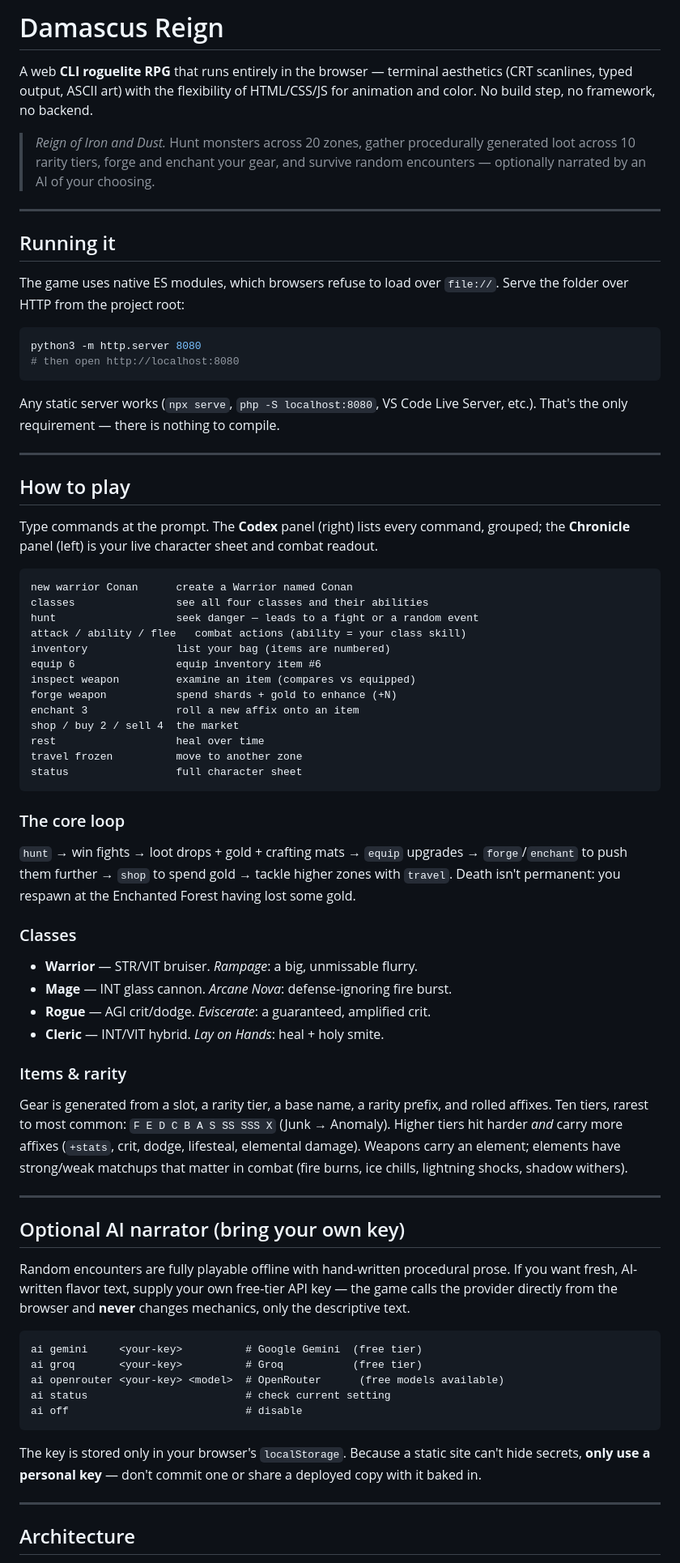
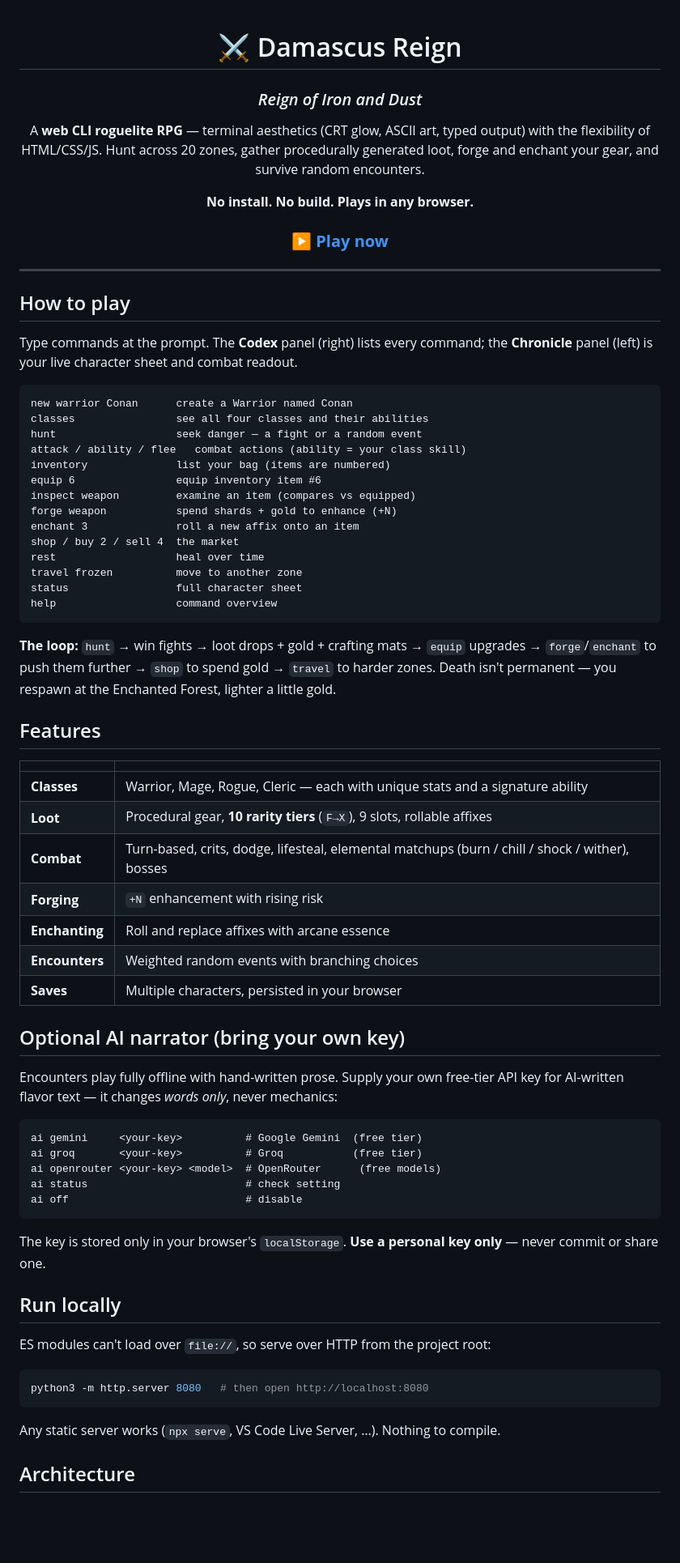
Before and after one commit to apxvasili/damascus-reign, a Markdown page: README.md, the part around one of its changes. Shown at 81% size. Drawn GitHub-style; blank space fills up the shorter version.

Commit message:
Polish README and add live Play link
Co-Authored-By: Claude Opus 4.8 <noreply@anthropic.com>

````diff
--- a/README.md
+++ b/README.md
@@ -1,40 +1,31 @@
-# Damascus Reign
+<div align="center">
 
-A web **CLI roguelite RPG** that runs entirely in the browser — terminal aesthetics
-(CRT scanlines, typed output, ASCII art) with the flexibility of HTML/CSS/JS for
-animation and color. No build step, no framework, no backend.
+# ⚔️ Damascus Reign
 
-> *Reign of Iron and Dust.* Hunt monsters across 20 zones, gather procedurally
-> generated loot across 10 rarity tiers, forge and enchant your gear, and survive
-> random encounters — optionally narrated by an AI of your choosing.
+### *Reign of Iron and Dust*
 
----
+A **web CLI roguelite RPG** — terminal aesthetics (CRT glow, ASCII art, typed
+output) with the flexibility of HTML/CSS/JS. Hunt across 20 zones, gather
+procedurally generated loot, forge and enchant your gear, and survive random
+encounters.
 
-## Running it
+**No install. No build. Plays in any browser.**
 
-The game uses native ES modules, which browsers refuse to load over `file://`.
-Serve the folder over HTTP from the project root:
+### ▶️ [**Play now**](https://apxvasili.github.io/damascus-reign/)
 
-```bash
-python3 -m http.server 8080
-# then open http://localhost:8080
-```
-
-Any static server works (`npx serve`, `php -S localhost:8080`, VS Code Live
-Server, etc.). That's the only requirement — there is nothing to compile.
+</div>
 
 ---
 
 ## How to play
 
-Type commands at the prompt. The **Codex** panel (right) lists every command,
-grouped; the **Chronicle** panel (left) is your live character sheet and combat
-readout.
+Type commands at the prompt. The **Codex** panel (right) lists every command;
+the **Chronicle** panel (left) is your live character sheet and combat readout.
 
 ```
 new warrior Conan      create a Warrior named Conan
 classes                see all four classes and their abilities
-hunt                   seek danger — leads to a fight or a random event
+hunt                   seek danger — a fight or a random event
 attack / ability / flee   combat actions (ability = your class skill)
 inventory              list your bag (items are numbered)
 equip 6                equip inventory item #6
@@ -45,50 +36,51 @@ shop / buy 2 / sell 4  the market
 rest                   heal over time
 travel frozen          move to another zone
 status                 full character sheet
+help                   command overview
 ```
 
-### The core loop
-`hunt` → win fights → loot drops + gold + crafting mats → `equip` upgrades →
-`forge`/`enchant` to push them further → `shop` to spend gold → tackle higher
-zones with `travel`. Death isn't permanent: you respawn at the Enchanted Forest
-having lost some gold.
+**The loop:** `hunt` → win fights → loot drops + gold + crafting mats →
+`equip` upgrades → `forge`/`enchant` to push them further → `shop` to spend gold
+→ `travel` to harder zones. Death isn't permanent — you respawn at the Enchanted
+Forest, lighter a little gold.
 
-### Classes
-- **Warrior** — STR/VIT bruiser. *Rampage*: a big, unmissable flurry.
-- **Mage** — INT glass cannon. *Arcane Nova*: defense-ignoring fire burst.
-- **Rogue** — AGI crit/dodge. *Eviscerate*: a guaranteed, amplified crit.
-- **Cleric** — INT/VIT hybrid. *Lay on Hands*: heal + holy smite.
+## Features
 
-### Items & rarity
-Gear is generated from a slot, a rarity tier, a base name, a rarity prefix, and
-rolled affixes. Ten tiers, rarest to most common: `F E D C B A S SS SSS X`
-(Junk → Anomaly). Higher tiers hit harder *and* carry more affixes (`+stats`,
-crit, dodge, lifesteal, elemental damage). Weapons carry an element; elements
-have strong/weak matchups that matter in combat (fire burns, ice chills,
-lightning shocks, shadow withers).
-
----
+| | |
+|---|---|
+| **Classes** | Warrior, Mage, Rogue, Cleric — each with unique stats and a signature ability |
+| **Loot** | Procedural gear, **10 rarity tiers** (`F→X`), 9 slots, rollable affixes |
+| **Combat** | Turn-based, crits, dodge, lifesteal, elemental matchups (burn / chill / shock / wither), bosses |
+| **Forging** | `+N` enhancement with rising risk |
+| **Enchanting** | Roll and replace affixes with arcane essence |
+| **Encounters** | Weighted random events with branching choices |
+| **Saves** | Multiple characters, persisted in your browser |
 
 ## Optional AI narrator (bring your own key)
 
-Random encounters are fully playable offline with hand-written procedural prose.
-If you want fresh, AI-written flavor text, supply your own free-tier API key —
-the game calls the provider directly from the browser and **never** changes
-mechanics, only the descriptive text.
+Encounters play fully offline with hand-written prose. Supply your own free-tier
+API key for AI-written flavor text — it changes *words only*, never mechanics:
 
 ```
 ai gemini     <your-key>          # Google Gemini  (free tier)
 ai groq       <your-key>          # Groq           (free tier)
-ai openrouter <your-key> <model>  # OpenRouter      (free models available)
-ai status                         # check current setting
+ai openrouter <your-key> <model>  # OpenRouter      (free models)
+ai status                         # check setting
 ai off                            # disable
 ```
 
-The key is stored only in your browser's `localStorage`. Because a static site
-can't hide secrets, **only use a personal key** — don't commit one or share a
-deployed copy with it baked in.
+The key is stored only in your browser's `localStorage`. **Use a personal key
+only** — never commit or share one.
 
----
+## Run locally
+
+ES modules can't load over `file://`, so serve over HTTP from the project root:
+
+```bash
+python3 -m http.server 8080   # then open http://localhost:8080
+```
+
+Any static server works (`npx serve`, VS Code Live Server, …). Nothing to compile.
 
 ## Architecture
 
````
Also changed, not shown: other parts of README.md (+10 -28 lines).
